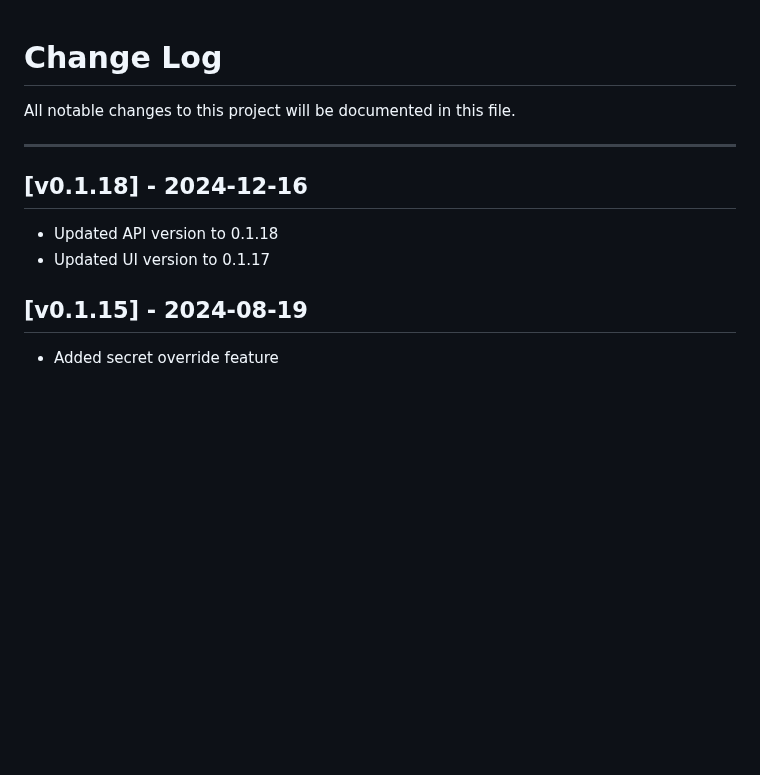
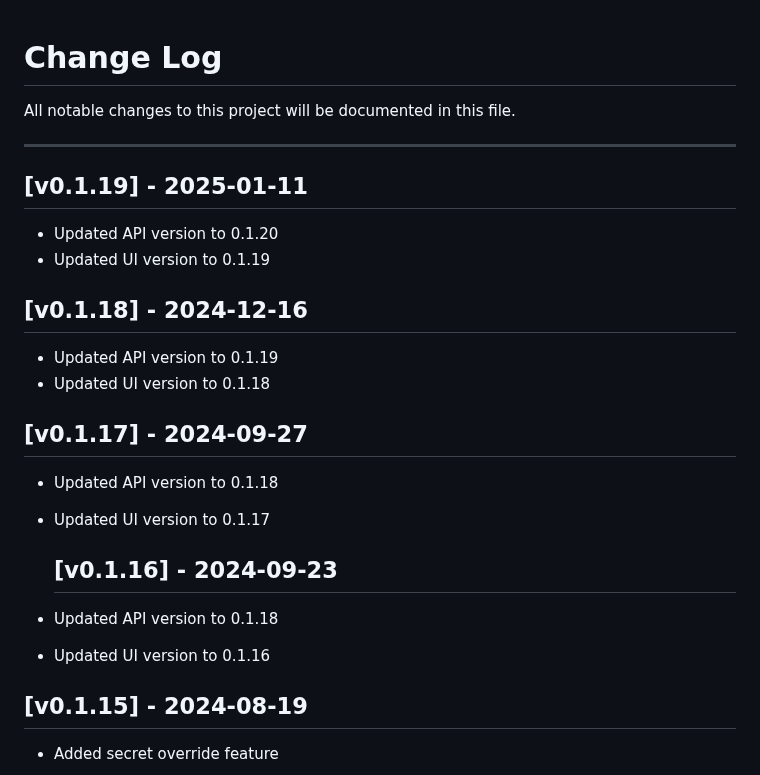
Before and after one commit to seriohub/velero-helm, a Markdown page: CHANGELOG.md, the part around the change. Drawn GitHub-style; blank space fills up the shorter version.

```diff
--- a/CHANGELOG.md
+++ b/CHANGELOG.md
@@ -4,10 +4,25 @@ All notable changes to this project will be documented in this file.
 
 ***
 
+## [v0.1.19] - 2025-01-11
+
+- Updated API version to 0.1.20
+- Updated UI version to 0.1.19
+
 ## [v0.1.18] - 2024-12-16
+
+- Updated API version to 0.1.19
+- Updated UI version to 0.1.18
+
+## [v0.1.17] - 2024-09-27
 
 - Updated API version to 0.1.18
 - Updated UI version to 0.1.17
+
+  ## [v0.1.16] - 2024-09-23
+
+- Updated API version to 0.1.18
+- Updated UI version to 0.1.16
 
 ## [v0.1.15] - 2024-08-19
 
```
